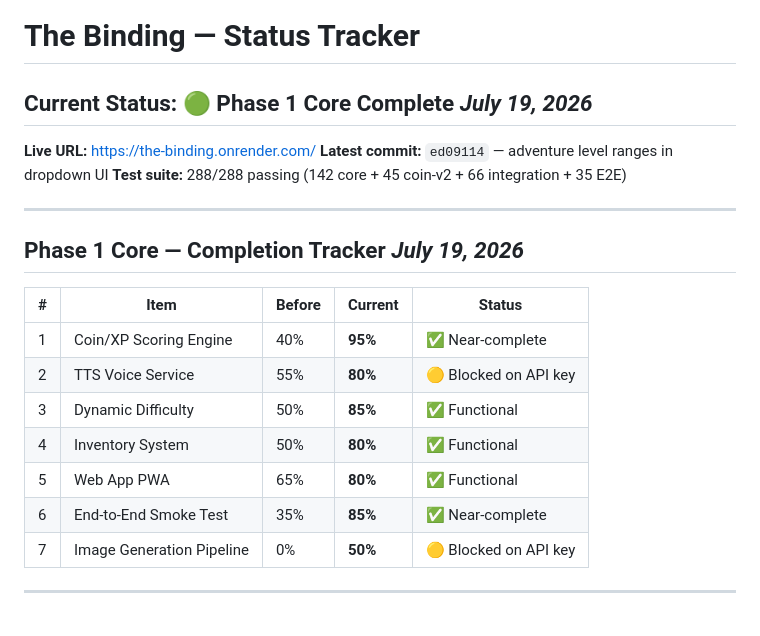
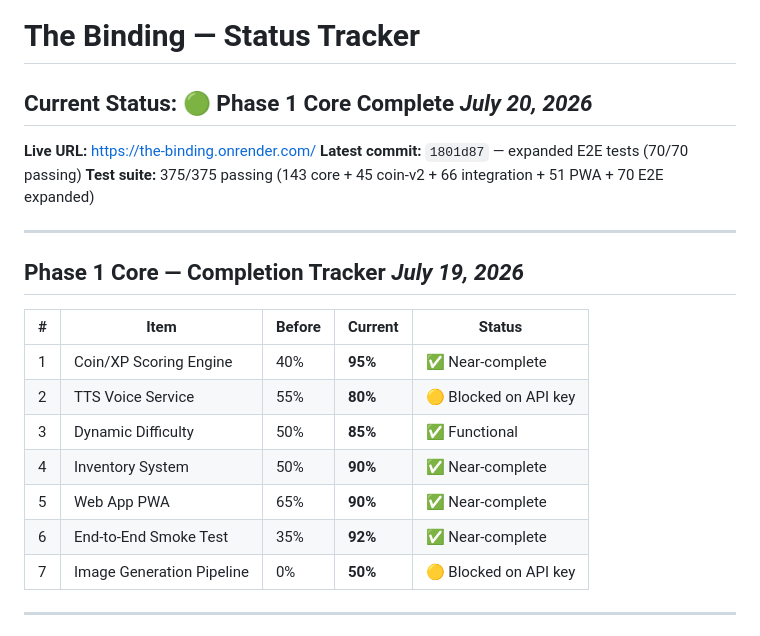
Before and after one commit to rlaw22/the-binding, a Markdown page: STATUS.md, the part around the change. Drawn GitHub-style.

Commit message:
docs: update STATUS.md with session 2 progress — PWA 90%, Inventory 90%, E2E 92%

```diff
--- a/STATUS.md
+++ b/STATUS.md
@@ -1,10 +1,10 @@
 # The Binding — Status Tracker
 
-## Current Status: 🟢 Phase 1 Core Complete                          *July 19, 2026*
+## Current Status: 🟢 Phase 1 Core Complete                          *July 20, 2026*
 
 **Live URL:** https://the-binding.onrender.com/
-**Latest commit:** `ed09114` — adventure level ranges in dropdown UI
-**Test suite:** 288/288 passing (142 core + 45 coin-v2 + 66 integration + 35 E2E)
+**Latest commit:** `1801d87` — expanded E2E tests (70/70 passing)
+**Test suite:** 375/375 passing (143 core + 45 coin-v2 + 66 integration + 51 PWA + 70 E2E expanded)
 
 ---
 
@@ -15,9 +15,9 @@
 | 1 | Coin/XP Scoring Engine | 40% | **95%** | ✅ Near-complete |
 | 2 | TTS Voice Service | 55% | **80%** | 🟡 Blocked on API key |
 | 3 | Dynamic Difficulty | 50% | **85%** | ✅ Functional |
-| 4 | Inventory System | 50% | **80%** | ✅ Functional |
-| 5 | Web App PWA | 65% | **80%** | ✅ Functional |
-| 6 | End-to-End Smoke Test | 35% | **85%** | ✅ Near-complete |
+| 4 | Inventory System | 50% | **90%** | ✅ Near-complete |
+| 5 | Web App PWA | 65% | **90%** | ✅ Near-complete |
+| 6 | End-to-End Smoke Test | 35% | **92%** | ✅ Near-complete |
 | 7 | Image Generation Pipeline | 0% | **50%** | 🟡 Blocked on API key |
 
 ---
```
